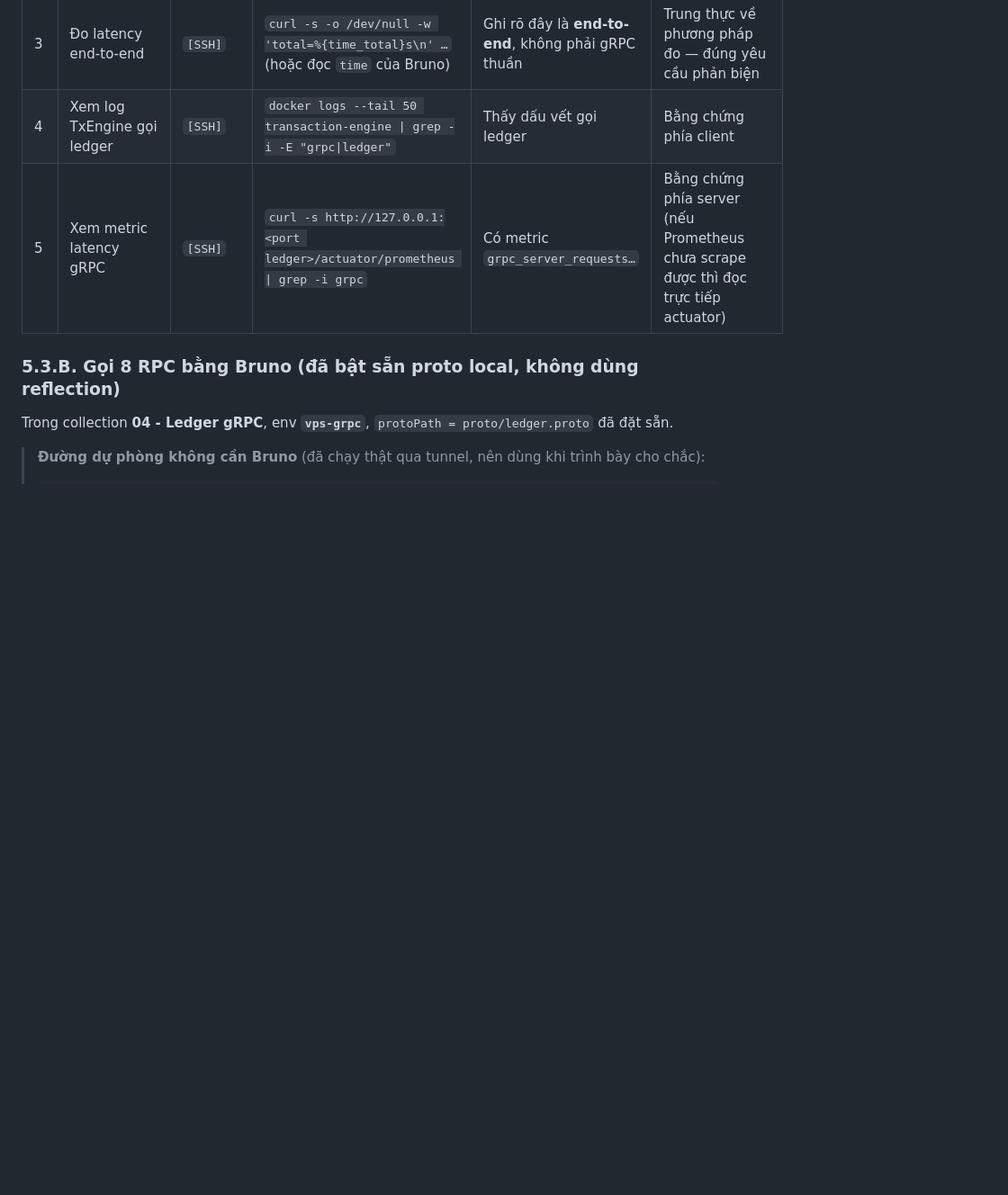
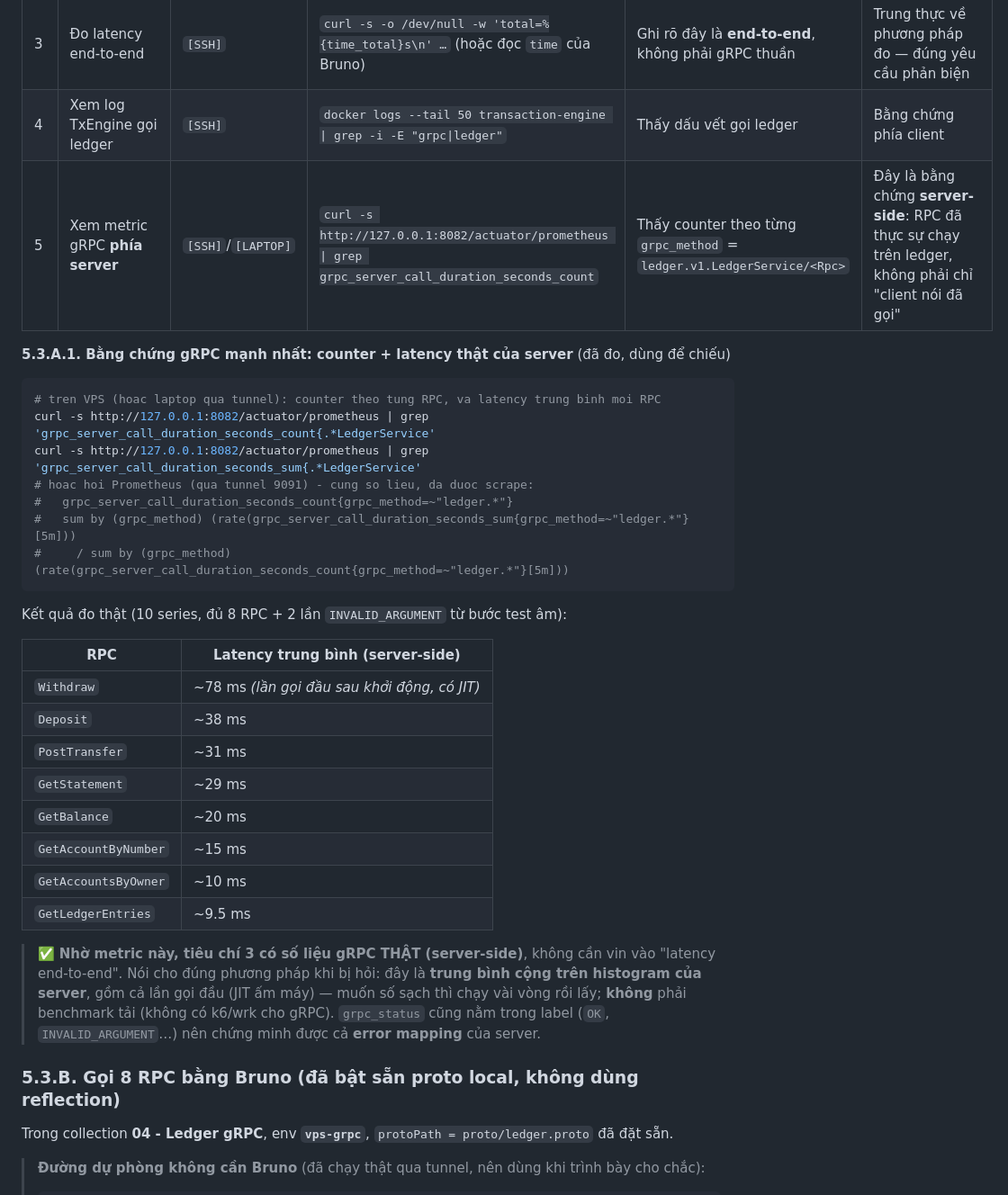
Before and after one commit to huynhhoang04/FinTech_Wallet_Payment, a Markdown page: docs/bảo vệ/05-noi-dung-bao-ve-chinh.md, the part around the change. Shown at 90% size. Rendered like a GitHub page; blank space fills up the shorter version.

Commit message:
docs(05): use the ledger's own gRPC metrics as proof for criterion 3
The ledger exports grpc-java's server-side metrics, so the gRPC criterion can be shown with
counters and latency that come from the server itself instead of the end-to-end API timing.
Measured on the running system: Withdraw ~78ms, Deposit ~38ms, PostTransfer ~31ms,
GetStatement ~29ms, GetBalance ~20ms, GetAccountByNumber ~15ms, GetAccountsByOwner ~10ms,
GetLedgerEntries ~9.5ms, with grpc_status in the label so error mapping is visible too.

Co-authored-by: CommandCodeBot <noreply@commandcode.ai>

````diff
--- a/docs/bảo vệ/05-noi-dung-bao-ve-chinh.md
+++ b/docs/bảo vệ/05-noi-dung-bao-ve-chinh.md
@@ -190,7 +190,38 @@ với **deadline 3 giây**; đồng thời 8 RPC của `ledger.proto` gọi đư
 | 2 | Lấy transactionId + ledger entries | `[BRUNO]` | `15 - Get Ledger Entries` | Có bút toán ⇒ gRPC đã chạy thành công | Nếu gRPC hỏng, không thể có `ledger_entries` |
 | 3 | Đo latency end-to-end | `[SSH]` | `curl -s -o /dev/null -w 'total=%{time_total}s\n' …` (hoặc đọc `time` của Bruno) | Ghi rõ đây là **end-to-end**, không phải gRPC thuần | Trung thực về phương pháp đo — đúng yêu cầu phản biện |
 | 4 | Xem log TxEngine gọi ledger | `[SSH]` | `docker logs --tail 50 transaction-engine \| grep -i -E "grpc\|ledger"` | Thấy dấu vết gọi ledger | Bằng chứng phía client |
-| 5 | Xem metric latency gRPC | `[SSH]` | `curl -s http://127.0.0.1:<port ledger>/actuator/prometheus \| grep -i grpc` | Có metric `grpc_server_requests…` | Bằng chứng phía server (nếu Prometheus chưa scrape được thì đọc trực tiếp actuator) |
+| 5 | Xem metric gRPC **phía server** | `[SSH]`/`[LAPTOP]` | `curl -s http://127.0.0.1:8082/actuator/prometheus \| grep grpc_server_call_duration_seconds_count` | Thấy counter theo từng `grpc_method` = `ledger.v1.LedgerService/<Rpc>` | Đây là bằng chứng **server-side**: RPC đã thực sự chạy trên ledger, không phải chỉ "client nói đã gọi" |
+
+**5.3.A.1. Bằng chứng gRPC mạnh nhất: counter + latency thật của server** (đã đo, dùng để chiếu)
+
+```bash
+# tren VPS (hoac laptop qua tunnel): counter theo tung RPC, va latency trung binh moi RPC
+curl -s http://127.0.0.1:8082/actuator/prometheus | grep 'grpc_server_call_duration_seconds_count{.*LedgerService'
+curl -s http://127.0.0.1:8082/actuator/prometheus | grep 'grpc_server_call_duration_seconds_sum{.*LedgerService'
+# hoac hoi Prometheus (qua tunnel 9091) - cung so lieu, da duoc scrape:
+#   grpc_server_call_duration_seconds_count{grpc_method=~"ledger.*"}
+#   sum by (grpc_method) (rate(grpc_server_call_duration_seconds_sum{grpc_method=~"ledger.*"}[5m]))
+#     / sum by (grpc_method) (rate(grpc_server_call_duration_seconds_count{grpc_method=~"ledger.*"}[5m]))
+```
+
+Kết quả đo thật (10 series, đủ 8 RPC + 2 lần `INVALID_ARGUMENT` từ bước test âm):
+
+| RPC | Latency trung bình (server-side) |
+|---|---|
+| `Withdraw` | ~78 ms *(lần gọi đầu sau khởi động, có JIT)* |
+| `Deposit` | ~38 ms |
+| `PostTransfer` | ~31 ms |
+| `GetStatement` | ~29 ms |
+| `GetBalance` | ~20 ms |
+| `GetAccountByNumber` | ~15 ms |
+| `GetAccountsByOwner` | ~10 ms |
+| `GetLedgerEntries` | ~9.5 ms |
+
+> ✅ **Nhờ metric này, tiêu chí 3 có số liệu gRPC THẬT (server-side)**, không cần vin vào "latency end-to-end".
+> Nói cho đúng phương pháp khi bị hỏi: đây là **trung bình cộng trên histogram của server**, gồm cả lần gọi đầu
+> (JIT ấm máy) — muốn số sạch thì chạy vài vòng rồi lấy; **không** phải benchmark tải (không có k6/wrk cho gRPC).
+> `grpc_status` cũng nằm trong label (`OK`, `INVALID_ARGUMENT`…) nên chứng minh được cả **error mapping** của server.
+
 
 ### 5.3.B. Gọi 8 RPC bằng Bruno (đã bật sẵn proto local, **không** dùng reflection)
 
````
